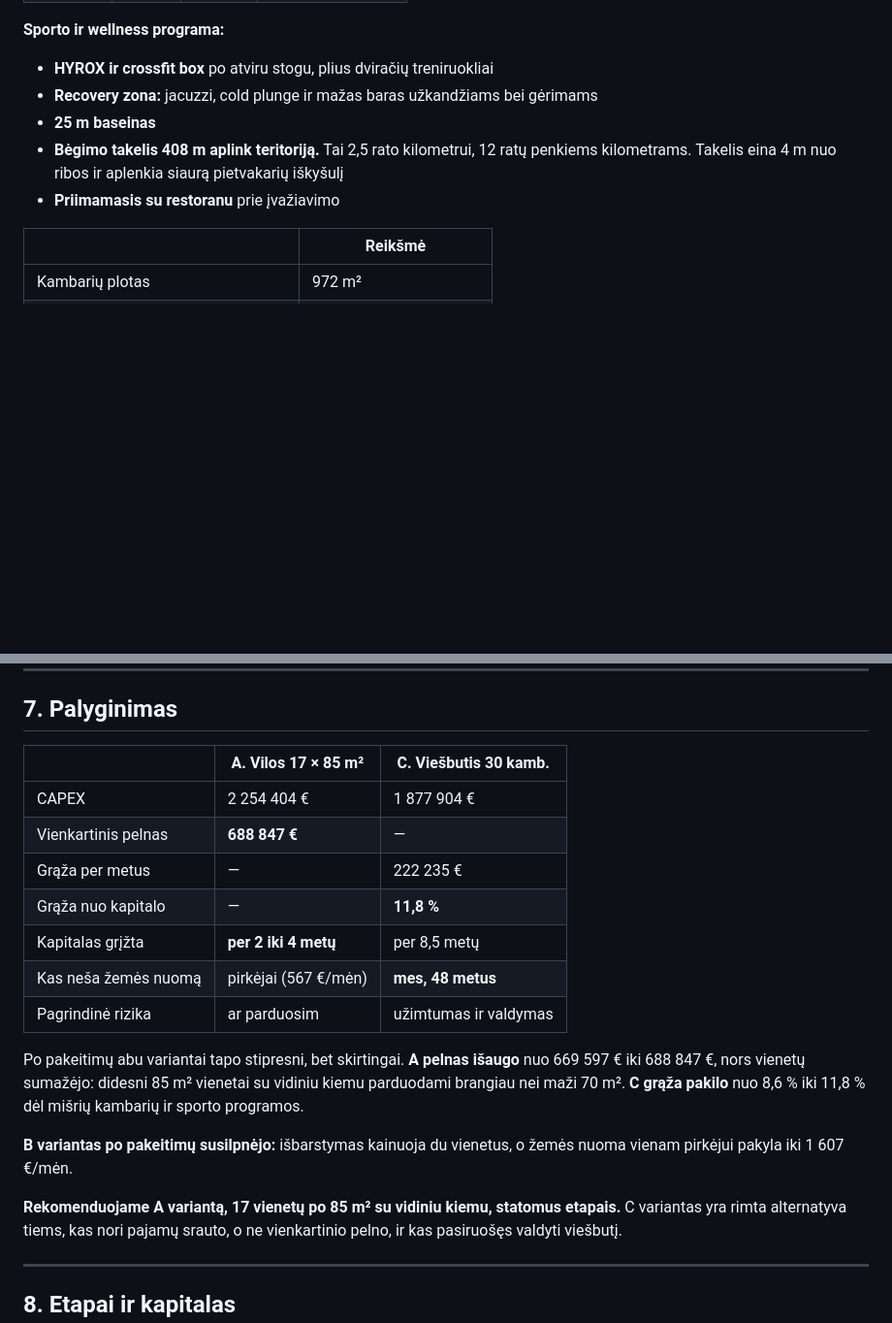
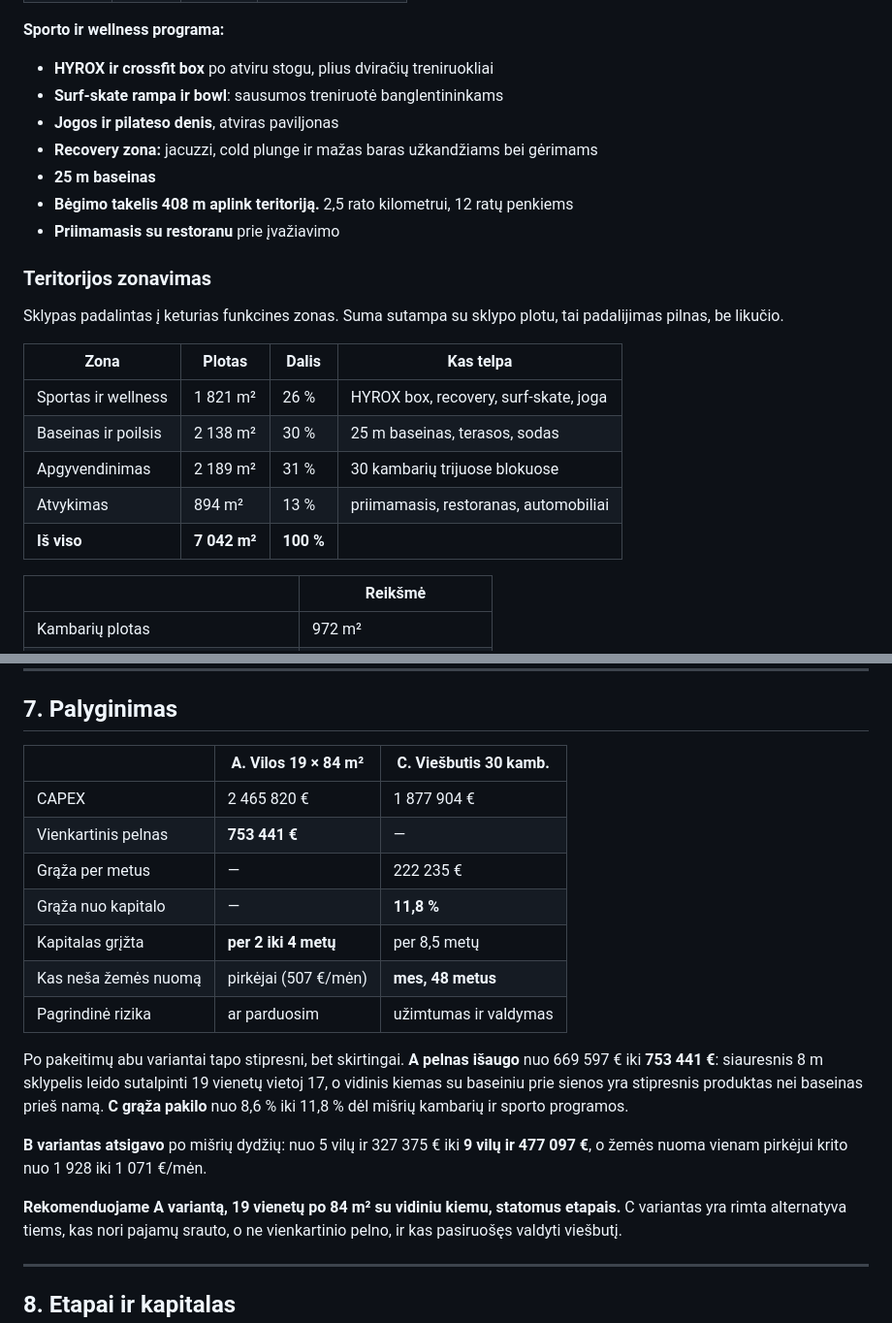
Before and after one commit to arnoldasmob/lot9255-k4m2, a Markdown page: GALIMYBIU-STUDIJA.md, 2 parts joined by grey strips. Shown at 97% size. Drawn GitHub-style; blank space fills up the shorter version.

```diff
--- a/GALIMYBIU-STUDIJA.md
+++ b/GALIMYBIU-STUDIJA.md
@@ -222,11 +259,25 @@ Koncepcija: **Sport & Wellness butikinis viešbutis, 30 kambarių.**
 **Sporto ir wellness programa:**
 
 - **HYROX ir crossfit box** po atviru stogu, plius dviračių treniruokliai
+- **Surf-skate rampa ir bowl**: sausumos treniruotė banglentininkams
+- **Jogos ir pilateso denis**, atviras paviljonas
 - **Recovery zona:** jacuzzi, cold plunge ir mažas baras užkandžiams bei gėrimams
 - **25 m baseinas**
-- **Bėgimo takelis 408 m aplink teritoriją.** Tai 2,5 rato kilometrui, 12 ratų penkiems
-  kilometrams. Takelis eina 4 m nuo ribos ir aplenkia siaurą pietvakarių iškyšulį
+- **Bėgimo takelis 408 m aplink teritoriją.** 2,5 rato kilometrui, 12 ratų penkiems
 - **Priimamasis su restoranu** prie įvažiavimo
+
+### Teritorijos zonavimas
+
+Sklypas padalintas į keturias funkcines zonas. Suma sutampa su sklypo plotu, tai
+padalijimas pilnas, be likučio.
+
+| Zona | Plotas | Dalis | Kas telpa |
+|---|---|---|---|
+| Sportas ir wellness | 1 821 m² | 26 % | HYROX box, recovery, surf-skate, joga |
+| Baseinas ir poilsis | 2 138 m² | 30 % | 25 m baseinas, terasos, sodas |
+| Apgyvendinimas | 2 189 m² | 31 % | 30 kambarių trijuose blokuose |
+| Atvykimas | 894 m² | 13 % | priimamasis, restoranas, automobiliai |
+| **Iš viso** | **7 042 m²** | **100 %** | |
 
 | | Reikšmė |
 |---|---|
@@ -262,25 +313,25 @@ istorijos realiai yra 40 iki 50 %.
 
 ## 7. Palyginimas
 
-| | A. Vilos 17 × 85 m² | C. Viešbutis 30 kamb. |
+| | A. Vilos 19 × 84 m² | C. Viešbutis 30 kamb. |
 |---|---|---|
-| CAPEX | 2 254 404 € | 1 877 904 € |
-| Vienkartinis pelnas | **688 847 €** | — |
+| CAPEX | 2 465 820 € | 1 877 904 € |
+| Vienkartinis pelnas | **753 441 €** | — |
 | Grąža per metus | — | 222 235 € |
 | Grąža nuo kapitalo | — | **11,8 %** |
 | Kapitalas grįžta | **per 2 iki 4 metų** | per 8,5 metų |
-| Kas neša žemės nuomą | pirkėjai (567 €/mėn) | **mes, 48 metus** |
+| Kas neša žemės nuomą | pirkėjai (507 €/mėn) | **mes, 48 metus** |
 | Pagrindinė rizika | ar parduosim | užimtumas ir valdymas |
 
-Po pakeitimų abu variantai tapo stipresni, bet skirtingai. **A pelnas išaugo** nuo
-669 597 € iki 688 847 €, nors vienetų sumažėjo: didesni 85 m² vienetai su vidiniu kiemu
-parduodami brangiau nei maži 70 m². **C grąža pakilo** nuo 8,6 % iki 11,8 % dėl mišrių
+Po pakeitimų abu variantai tapo stipresni, bet skirtingai. **A pelnas išaugo** nuo 669 597 € iki **753 441 €**: siauresnis 8 m sklypelis leido
+sutalpinti 19 vienetų vietoj 17, o vidinis kiemas su baseiniu prie sienos yra stipresnis
+produktas nei baseinas prieš namą. **C grąža pakilo** nuo 8,6 % iki 11,8 % dėl mišrių
 kambarių ir sporto programos.
 
-**B variantas po pakeitimų susilpnėjo:** išbarstymas kainuoja du vienetus, o žemės nuoma
-vienam pirkėjui pakyla iki 1 607 €/mėn.
+**B variantas atsigavo** po mišrių dydžių: nuo 5 vilų ir 327 375 € iki **9 vilų ir
+477 097 €**, o žemės nuoma vienam pirkėjui krito nuo 1 928 iki 1 071 €/mėn.
 
-**Rekomenduojame A variantą, 17 vienetų po 85 m² su vidiniu kiemu, statomus etapais.**
+**Rekomenduojame A variantą, 19 vienetų po 84 m² su vidiniu kiemu, statomus etapais.**
 C variantas yra rimta alternatyva tiems, kas nori pajamų srauto, o ne vienkartinio
 pelno, ir kas pasiruošęs valdyti viešbutį.
 
```
Also changed, not shown: other parts of GALIMYBIU-STUDIJA.md (+55 -18 lines).
